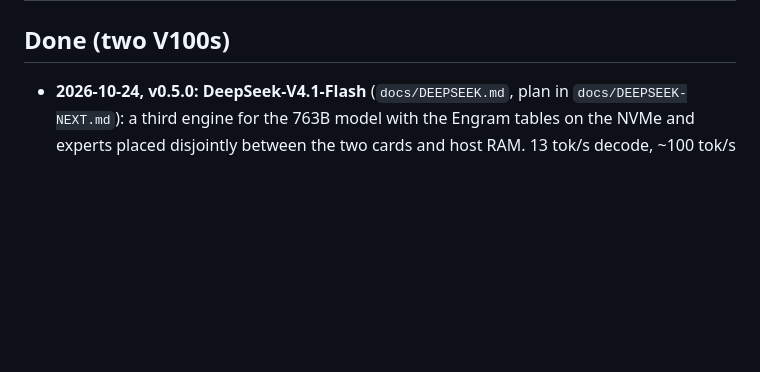
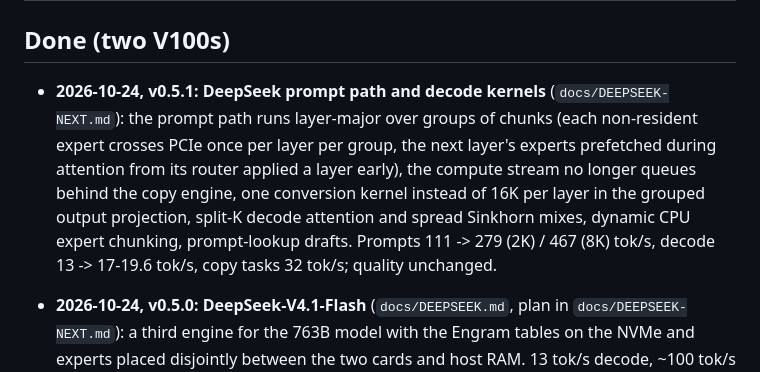
Before and after one commit to christ-pher/bnk, a Markdown page: docs/ROADMAP.md, the part around the change. GitHub-like rendering; blank space fills up the shorter version.

Commit message:
Roadmap: v0.5.1 entry

```diff
--- a/docs/ROADMAP.md
+++ b/docs/ROADMAP.md
@@ -20,6 +20,13 @@ A running list of where bnk's speed comes from next, in the order we plan to wor
 | 8 | **GPU efficiency of a decode forward** (every expert resident) | GEMVs at 170-280 GB/s for 8 rows, experts at 335-456 GB/s, ~50 small kernels per layer | up to ~1.5x decode *(estimate)* | parts 1-2 done: -27% GPU time per forward (below); next: GEMV load latency, IQ decode cost |
 
 ## Done (two V100s)
+
+* **2026-10-24, v0.5.1: DeepSeek prompt path and decode kernels** (`docs/DEEPSEEK-NEXT.md`): the prompt path
+  runs layer-major over groups of chunks (each non-resident expert crosses PCIe once per layer per group, the next
+  layer's experts prefetched during attention from its router applied a layer early), the compute stream no longer
+  queues behind the copy engine, one conversion kernel instead of 16K per layer in the grouped output projection,
+  split-K decode attention and spread Sinkhorn mixes, dynamic CPU expert chunking, prompt-lookup drafts. Prompts
+  111 -> 279 (2K) / 467 (8K) tok/s, decode 13 -> 17-19.6 tok/s, copy tasks 32 tok/s; quality unchanged.
 
 * **2026-10-24, v0.5.0: DeepSeek-V4.1-Flash** (`docs/DEEPSEEK.md`, plan in `docs/DEEPSEEK-NEXT.md`): a third engine
   for the 763B model with the Engram tables on the NVMe and experts placed disjointly between the two cards and
```
